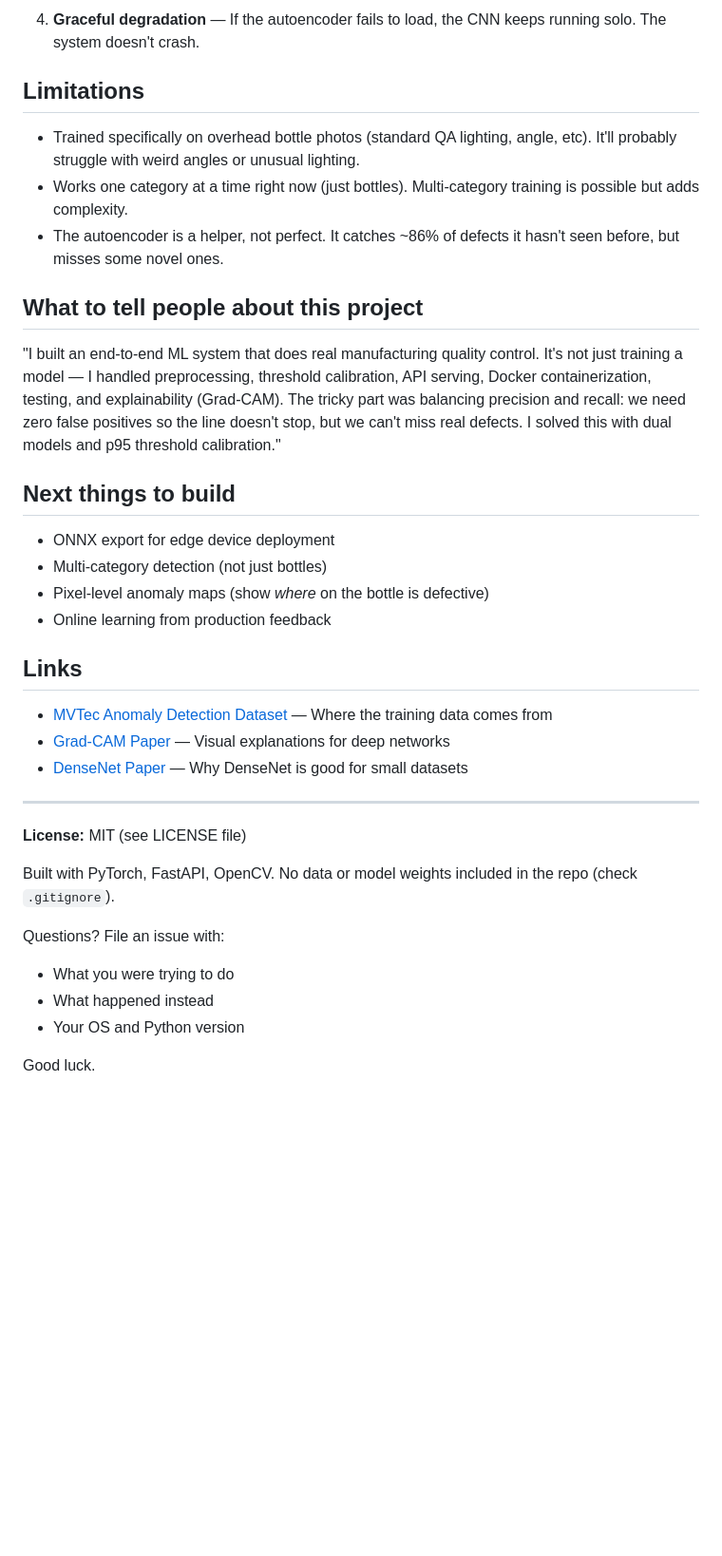
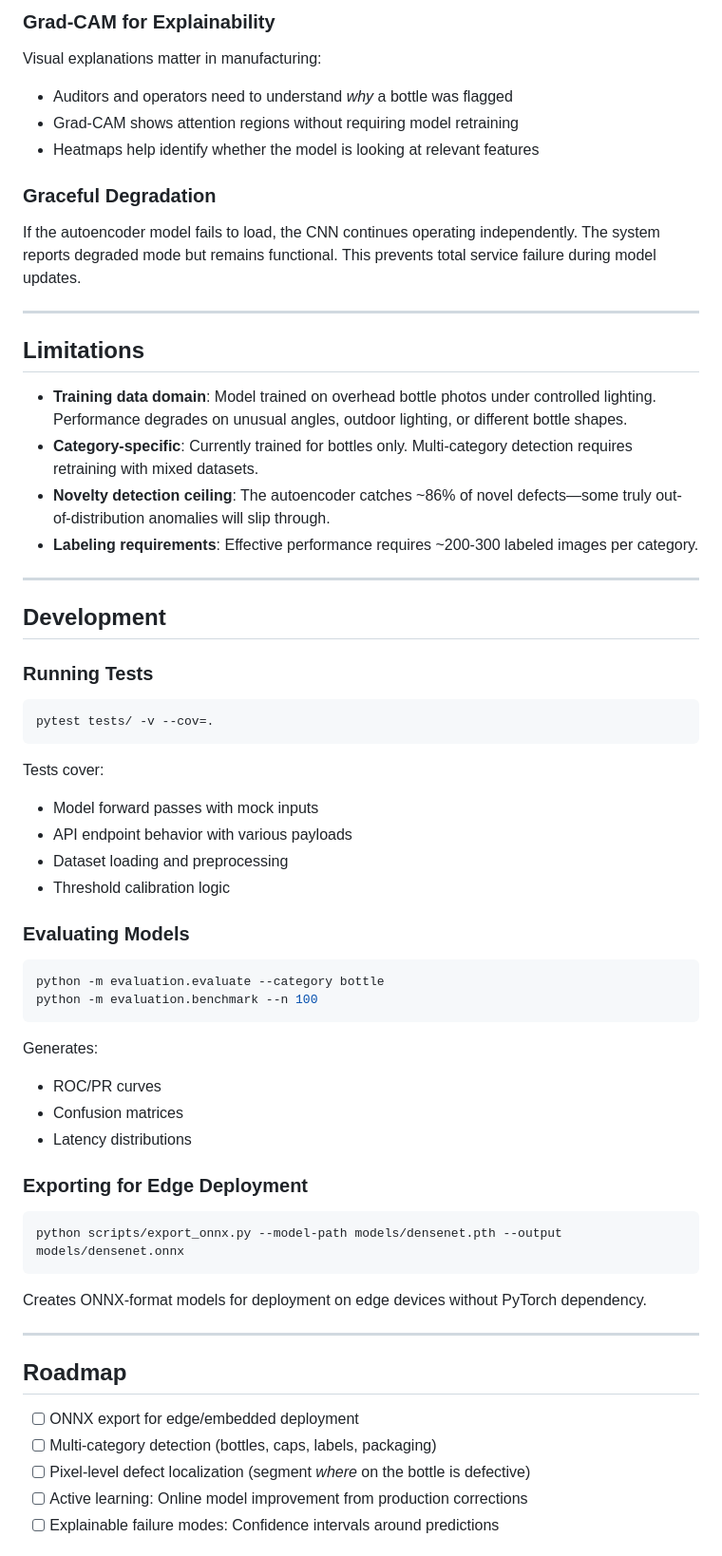
Before and after one commit to pranjalts07/defectscope, a Markdown page: README.md, the part around one of its changes. Shown at 95% size. Rendered like a GitHub page; blank space fills up the shorter version.

````diff
--- a/README.md
+++ b/README.md
@@ -163,38 +279,67 @@ This isn't just a fancy neural net. The real engineering is in:
 
-4. **Graceful degradation** — If the autoencoder fails to load, the CNN keeps running solo. The system doesn't crash.
+### Grad-CAM for Explainability
+
+Visual explanations matter in manufacturing:
+- Auditors and operators need to understand *why* a bottle was flagged
+- Grad-CAM shows attention regions without requiring model retraining
+- Heatmaps help identify whether the model is looking at relevant features
+
+### Graceful Degradation
+
+If the autoencoder model fails to load, the CNN continues operating independently. The system reports degraded mode but remains functional. This prevents total service failure during model updates.
+
+---
 
 ## Limitations
 
-- Trained specifically on overhead bottle photos (standard QA lighting, angle, etc). It'll probably struggle with weird angles or unusual lighting.
-- Works one category at a time right now (just bottles). Multi-category training is possible but adds complexity.
-- The autoencoder is a helper, not perfect. It catches ~86% of defects it hasn't seen before, but misses some novel ones.
-
-## What to tell people about this project
-
-"I built an end-to-end ML system that does real manufacturing quality control. It's not just training a model — I handled preprocessing, threshold calibration, API serving, Docker containerization, testing, and explainability (Grad-CAM). The tricky part was balancing precision and recall: we need zero false positives so the line doesn't stop, but we can't miss real defects. I solved this with dual models and p95 threshold calibration."
-
-## Next things to build
-
-- ONNX export for edge device deployment
-- Multi-category detection (not just bottles)
-- Pixel-level anomaly maps (show *where* on the bottle is defective)
-- Online learning from production feedback
-
-## Links
-
-- [MVTec Anomaly Detection Dataset](https://www.mvtec.com/company/research/datasets/mvtec-ad) — Where the training data comes from
-- [Grad-CAM Paper](https://arxiv.org/abs/1610.02391) — Visual explanations for deep networks
-- [DenseNet Paper](https://arxiv.org/abs/1608.06993) — Why DenseNet is good for small datasets
+- **Training data domain**: Model trained on overhead bottle photos under controlled lighting. Performance degrades on unusual angles, outdoor lighting, or different bottle shapes.
+- **Category-specific**: Currently trained for bottles only. Multi-category detection requires retraining with mixed datasets.
+- **Novelty detection ceiling**: The autoencoder catches ~86% of novel defects—some truly out-of-distribution anomalies will slip through.
+- **Labeling requirements**: Effective performance requires ~200-300 labeled images per category.
 
 ---
 
-**License:** MIT (see LICENSE file)
+## Development
 
-Built with PyTorch, FastAPI, OpenCV. No data or model weights included in the repo (check `.gitignore`).
+### Running Tests
 
-Questions? File an issue with:
-- What you were trying to do
-- What happened instead
-- Your OS and Python version
+```bash
+pytest tests/ -v --cov=.
+```
 
-Good luck.
+Tests cover:
+- Model forward passes with mock inputs
+- API endpoint behavior with various payloads
+- Dataset loading and preprocessing
+- Threshold calibration logic
+
+### Evaluating Models
+
+```bash
+python -m evaluation.evaluate --category bottle
+python -m evaluation.benchmark --n 100
+```
+
+Generates:
+- ROC/PR curves
+- Confusion matrices
+- Latency distributions
+
+### Exporting for Edge Deployment
+
+```bash
+python scripts/export_onnx.py --model-path models/densenet.pth --output models/densenet.onnx
+```
+
+Creates ONNX-format models for deployment on edge devices without PyTorch dependency.
+
+---
+
+## Roadmap
+
+- [ ] ONNX export for edge/embedded deployment
+- [ ] Multi-category detection (bottles, caps, labels, packaging)
+- [ ] Pixel-level defect localization (segment *where* on the bottle is defective)
+- [ ] Active learning: Online model improvement from production corrections
+- [ ] Explainable failure modes: Confidence intervals around predictions
+
````
Also changed, not shown: other parts of README.md (+229 -86 lines).
